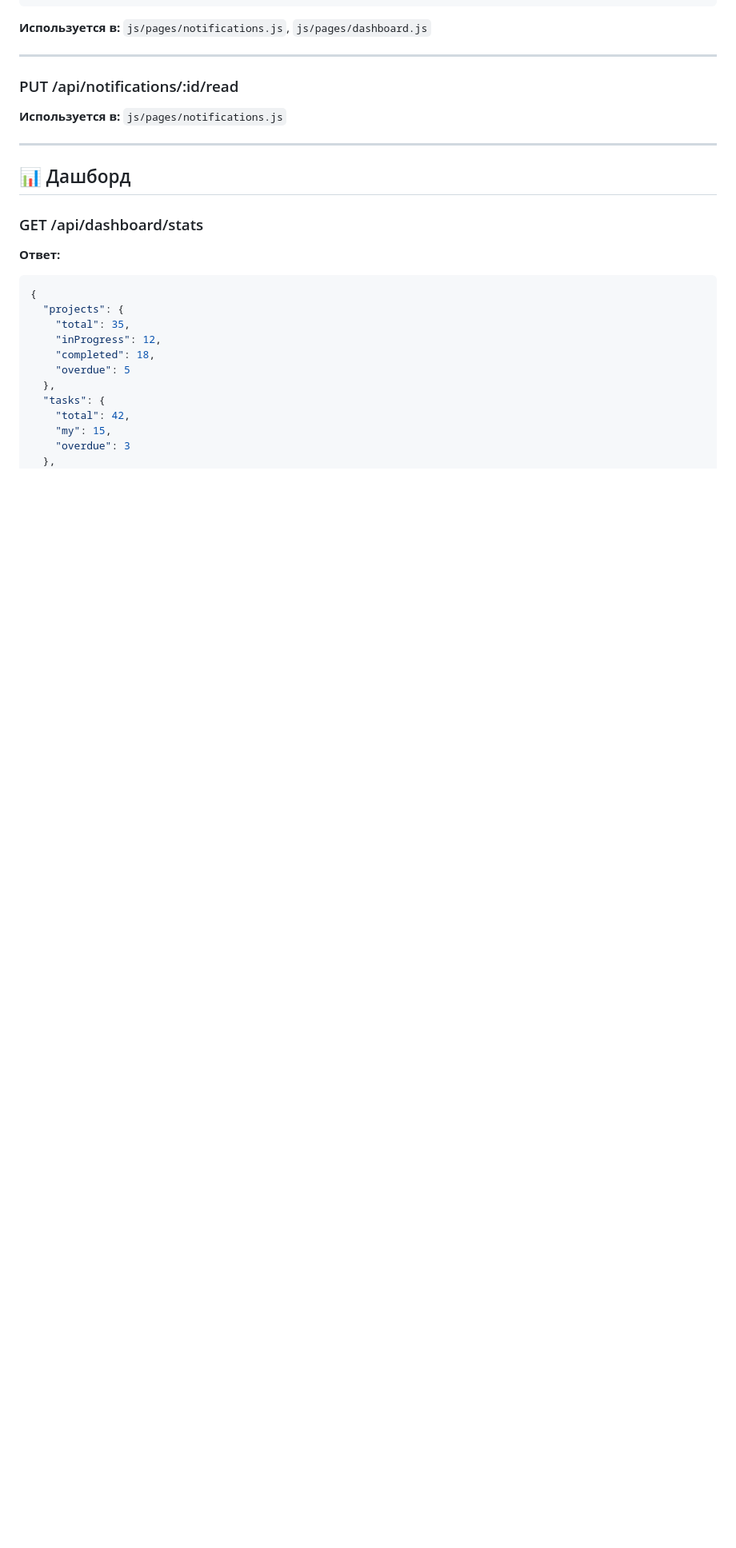
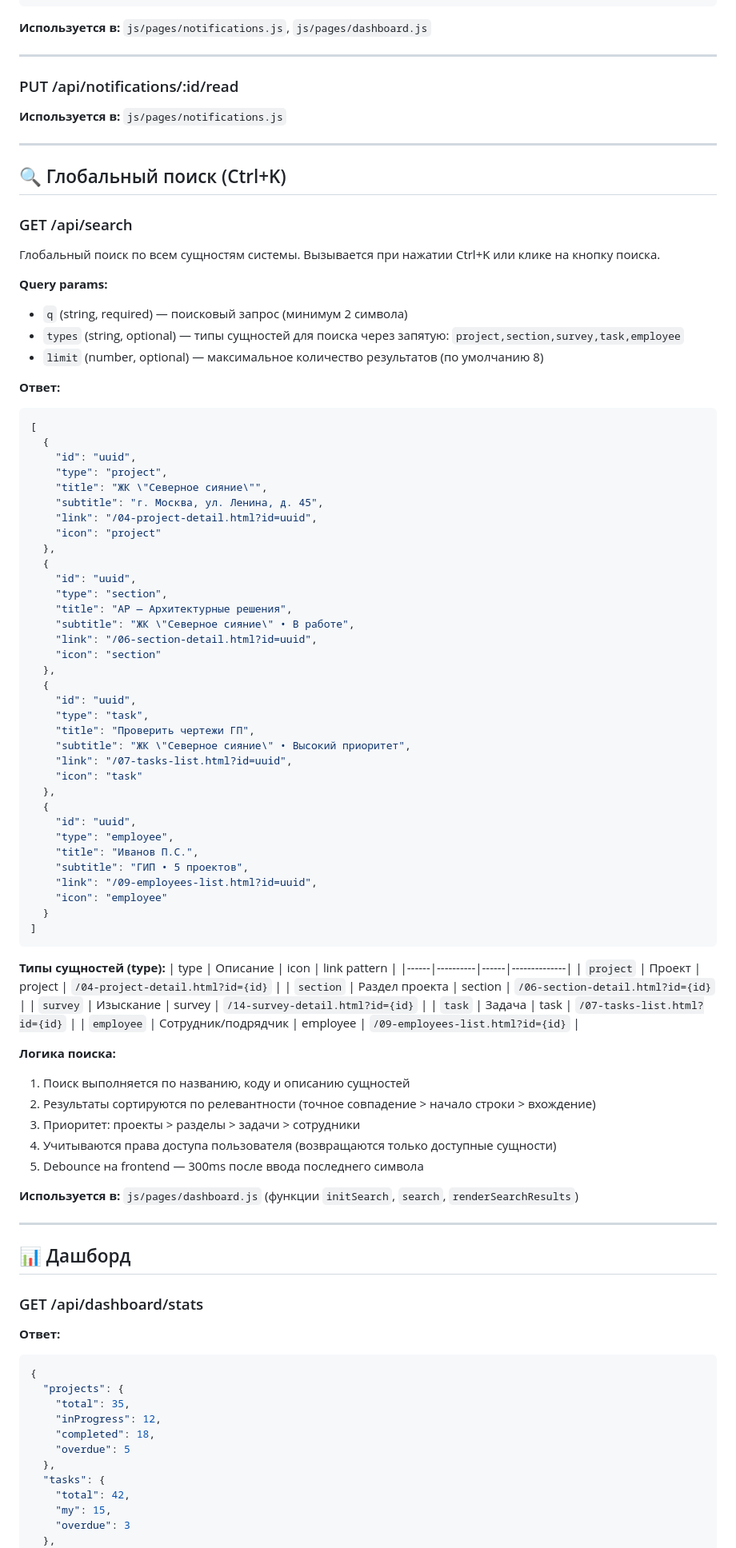
Before and after one commit to mabegun/proektburo, a Markdown page: API_DOCUMENTATION.md, the part around the change. Shown at 80% size. Rendered like a GitHub page; blank space fills up the shorter version.

Commit message:
Add API documentation for global search (Ctrl+K)

````diff
--- a/API_DOCUMENTATION.md
+++ b/API_DOCUMENTATION.md
@@ -1105,6 +1105,75 @@ Frontend полностью готов к интеграции с backend. Вс
 
 ---
 
+## 🔍 Глобальный поиск (Ctrl+K)
+
+### GET /api/search
+
+Глобальный поиск по всем сущностям системы. Вызывается при нажатии Ctrl+K или клике на кнопку поиска.
+
+**Query params:**
+- `q` (string, required) — поисковый запрос (минимум 2 символа)
+- `types` (string, optional) — типы сущностей для поиска через запятую: `project,section,survey,task,employee`
+- `limit` (number, optional) — максимальное количество результатов (по умолчанию 8)
+
+**Ответ:**
+```json
+[
+  {
+    "id": "uuid",
+    "type": "project",
+    "title": "ЖК \"Северное сияние\"",
+    "subtitle": "г. Москва, ул. Ленина, д. 45",
+    "link": "/04-project-detail.html?id=uuid",
+    "icon": "project"
+  },
+  {
+    "id": "uuid",
+    "type": "section",
+    "title": "АР — Архитектурные решения",
+    "subtitle": "ЖК \"Северное сияние\" • В работе",
+    "link": "/06-section-detail.html?id=uuid",
+    "icon": "section"
+  },
+  {
+    "id": "uuid",
+    "type": "task",
+    "title": "Проверить чертежи ГП",
+    "subtitle": "ЖК \"Северное сияние\" • Высокий приоритет",
+    "link": "/07-tasks-list.html?id=uuid",
+    "icon": "task"
+  },
+  {
+    "id": "uuid",
+    "type": "employee",
+    "title": "Иванов П.С.",
+    "subtitle": "ГИП • 5 проектов",
+    "link": "/09-employees-list.html?id=uuid",
+    "icon": "employee"
+  }
+]
+```
+
+**Типы сущностей (type):**
+| type | Описание | icon | link pattern |
+|------|----------|------|--------------|
+| `project` | Проект | project | `/04-project-detail.html?id={id}` |
+| `section` | Раздел проекта | section | `/06-section-detail.html?id={id}` |
+| `survey` | Изыскание | survey | `/14-survey-detail.html?id={id}` |
+| `task` | Задача | task | `/07-tasks-list.html?id={id}` |
+| `employee` | Сотрудник/подрядчик | employee | `/09-employees-list.html?id={id}` |
+
+**Логика поиска:**
+1. Поиск выполняется по названию, коду и описанию сущностей
+2. Результаты сортируются по релевантности (точное совпадение > начало строки > вхождение)
+3. Приоритет: проекты > разделы > задачи > сотрудники
+4. Учитываются права доступа пользователя (возвращаются только доступные сущности)
+5. Debounce на frontend — 300ms после ввода последнего символа
+
+**Используется в:** `js/pages/dashboard.js` (функции `initSearch`, `search`, `renderSearchResults`)
+
+---
+
 ## 📊 Дашборд
 
 ### GET /api/dashboard/stats
````
